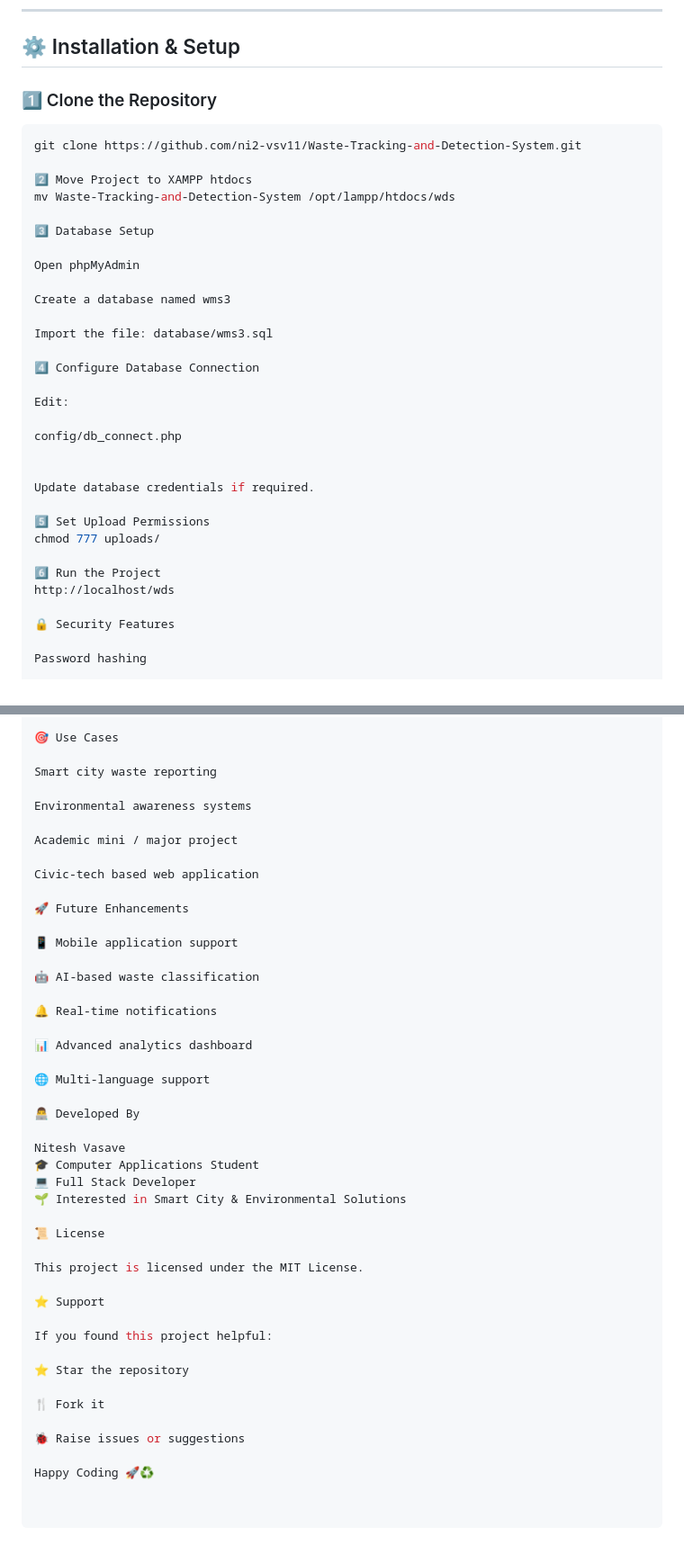
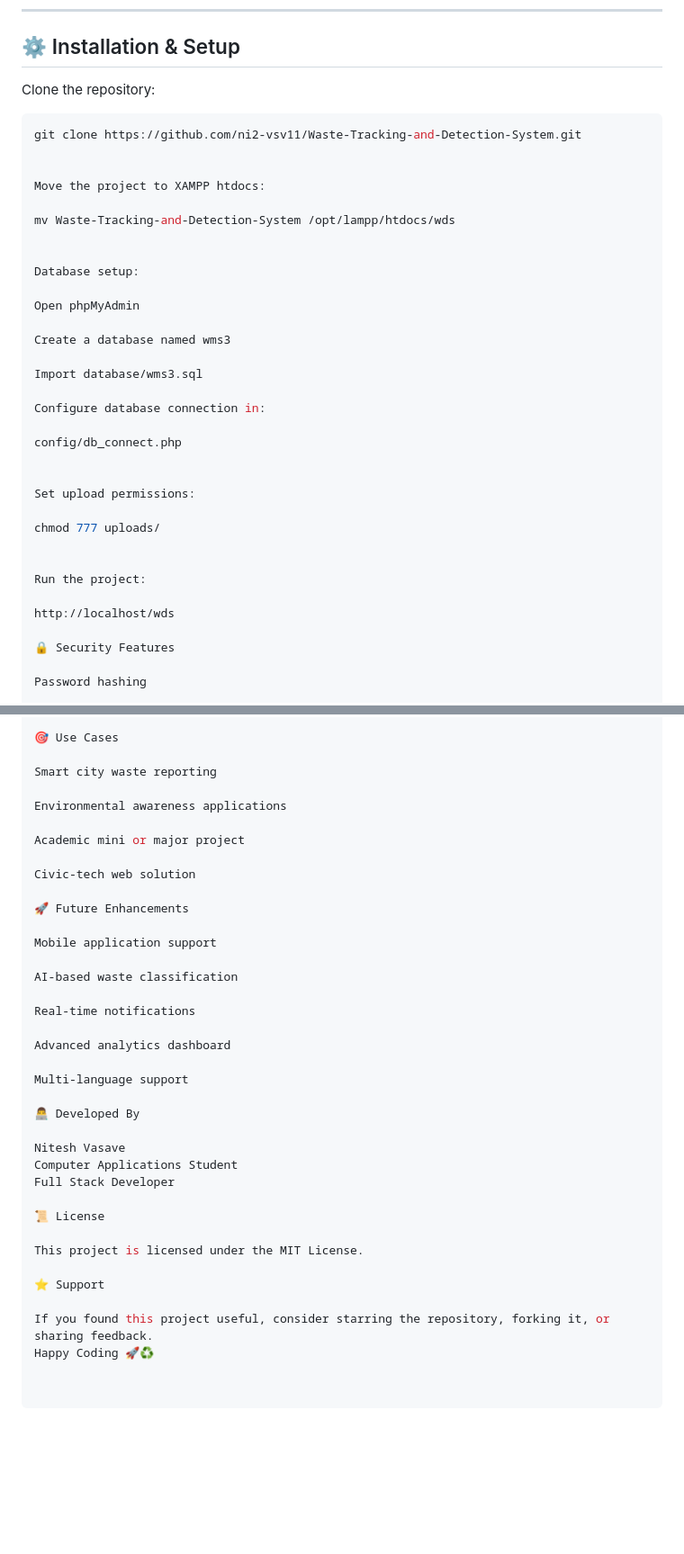
Before and after one commit to ni2-vsv11/Waste-Tracking-and-Detection-System, a Markdown page: README.md, 2 parts joined by grey strips. Shown at 90% size. Rendered like a GitHub page; blank space fills up the shorter version.

````diff
--- a/README.md
+++ b/README.md
@@ -94,34 +79,36 @@ wds-new/
 
 ## ⚙️ Installation & Setup
 
-### 1️⃣ Clone the Repository
+Clone the repository:
 ```bash
 git clone https://github.com/ni2-vsv11/Waste-Tracking-and-Detection-System.git
 
-2️⃣ Move Project to XAMPP htdocs
+
+Move the project to XAMPP htdocs:
+
 mv Waste-Tracking-and-Detection-System /opt/lampp/htdocs/wds
 
-3️⃣ Database Setup
+
+Database setup:
 
 Open phpMyAdmin
 
 Create a database named wms3
 
-Import the file: database/wms3.sql
+Import database/wms3.sql
 
-4️⃣ Configure Database Connection
-
-Edit:
+Configure database connection in:
 
 config/db_connect.php
 
 
-Update database credentials if required.
+Set upload permissions:
 
-5️⃣ Set Upload Permissions
 chmod 777 uploads/
 
-6️⃣ Run the Project
+
+Run the project:
+
 http://localhost/wds
 
 🔒 Security Features
@@ -140,30 +127,29 @@ Image upload validation
 
 Smart city waste reporting
 
-Environmental awareness systems
+Environmental awareness applications
 
-Academic mini / major project
+Academic mini or major project
 
-Civic-tech based web application
+Civic-tech web solution
 
 🚀 Future Enhancements
 
-📱 Mobile application support
+Mobile application support
 
-🤖 AI-based waste classification
+AI-based waste classification
 
-🔔 Real-time notifications
+Real-time notifications
 
-📊 Advanced analytics dashboard
+Advanced analytics dashboard
 
-🌐 Multi-language support
+Multi-language support
 
 👨‍💻 Developed By
 
 Nitesh Vasave
-🎓 Computer Applications Student
-💻 Full Stack Developer
-🌱 Interested in Smart City & Environmental Solutions
+Computer Applications Student
+Full Stack Developer
 
 📜 License
 
@@ -171,12 +157,5 @@ This project is licensed under the MIT License.
 
 ⭐ Support
 
-If you found this project helpful:
-
-⭐ Star the repository
-
-🍴 Fork it
-
-🐞 Raise issues or suggestions
-
+If you found this project useful, consider starring the repository, forking it, or sharing feedback.
 Happy Coding 🚀♻️
````
Also changed, not shown: other parts of README.md (+19 -34 lines).
